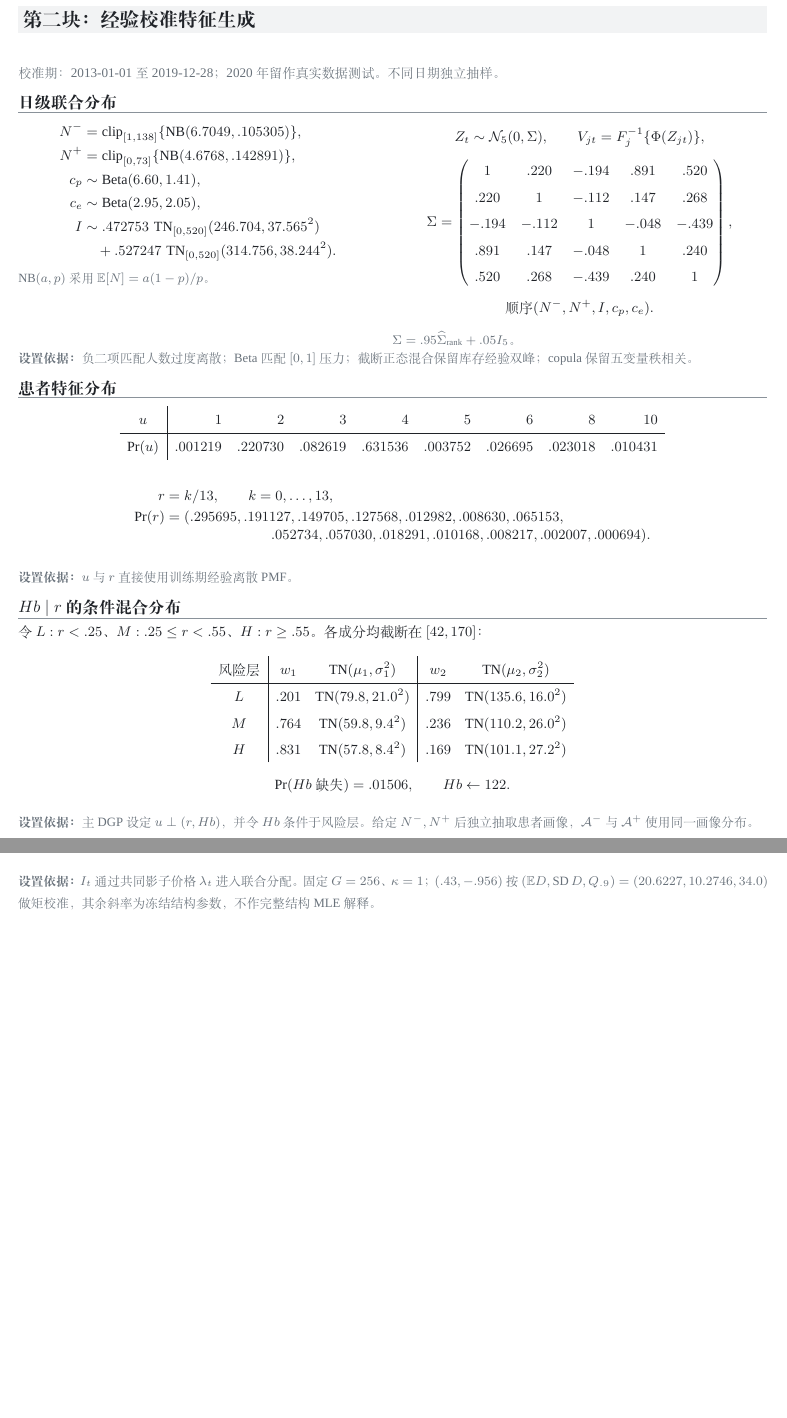
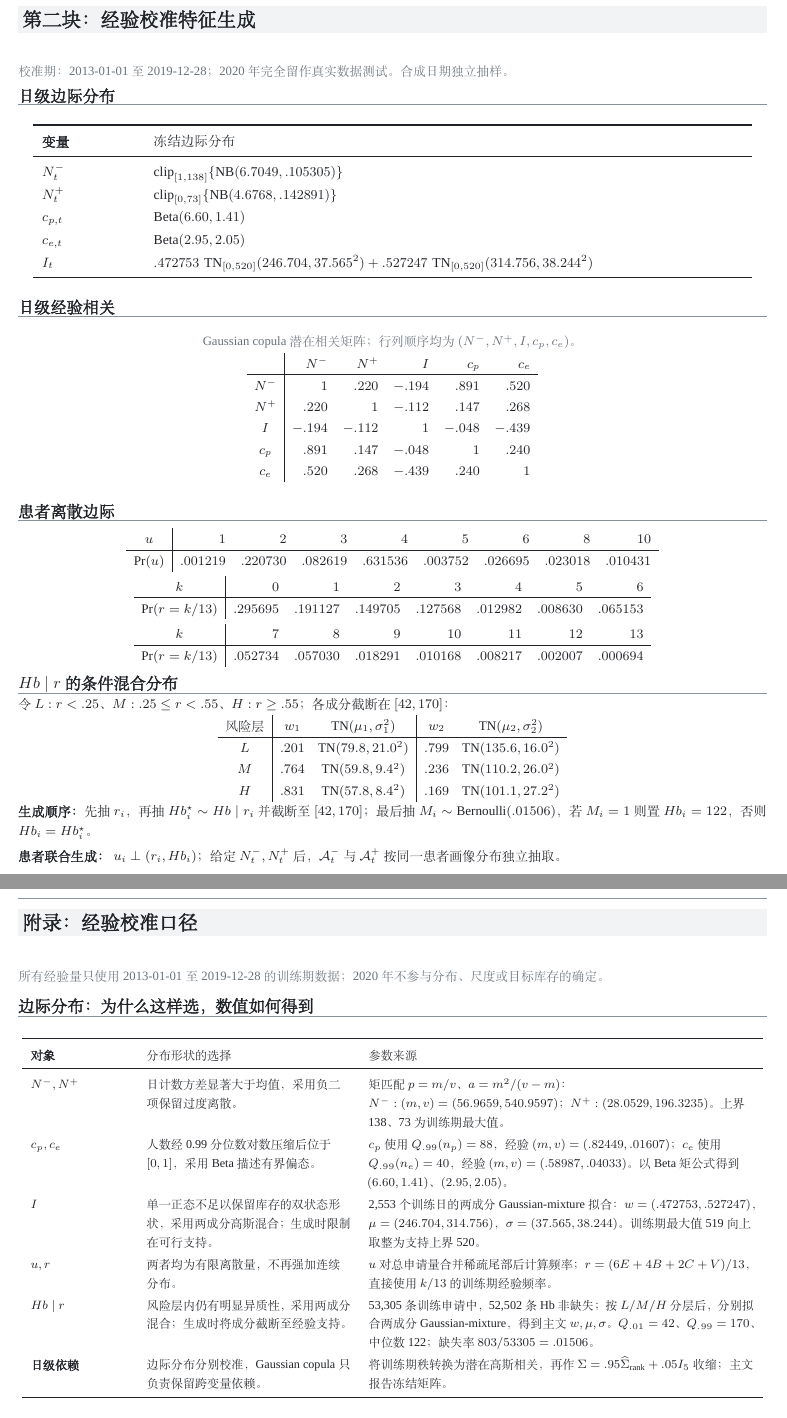
Before and after one commit to youth-flow/Data-Driven-Blood-Allocation, a LaTeX document (数值实验方案/v10/05_AXID_DC_v10_Empirically_Calibrated_DGP.tex): two parts of pages 2 and 3 of 3 before the commit and two parts of pages 2 and 4 of 4 after it, joined at a grey line, cut so that both start at the same text, the shorter picture padded with empty space. Compiled offline with XeLaTeX; a missing font is replaced by an installed copy or a similar font.

Commit message:
Revise empirically calibrated DGP document

```diff
--- a/数值实验方案/v10/05_AXID_DC_v10_Empirically_Calibrated_DGP.tex
+++ b/数值实验方案/v10/05_AXID_DC_v10_Empirically_Calibrated_DGP.tex
@@ -8,11 +8,12 @@
 \ifdefined\DGPFontPath
   \setCJKmainfont[
     Path=\DGPFontPath,
-    UprightFont=NotoSerifSC-Regular.ttf,
-    BoldFont=NotoSerifSC-Bold.ttf
-  ]{NotoSerifSC-Regular.ttf}
+    Extension=.ttf,
+    UprightFont=*-Regular,
+    BoldFont=*-Bold
+  ]{NotoSerifSC}
 \else
-  \setCJKmainfont{FandolSong}
+  \setCJKmainfont[AutoFakeBold=2.5]{STSong}
 \fi
 
 \definecolor{ink}{HTML}{202328}
@@ -26,13 +27,13 @@
 \setlength{\abovedisplayskip}{4pt}
 \setlength{\belowdisplayskip}{4pt}
 \setlength{\jot}{1pt}
-\renewcommand{\arraystretch}{1.18}
+\renewcommand{\arraystretch}{1.17}
 
 \pagestyle{fancy}
 \fancyhf{}
 \renewcommand{\headrulewidth}{0pt}
 \fancyfoot[L]{\fontsize{8}{9}\selectfont\color{muted} AXID-DC v10}
-\fancyfoot[R]{\fontsize{8}{9}\selectfont\color{muted}\thepage/3}
+\fancyfoot[R]{\fontsize{8}{9}\selectfont\color{muted}\thepage/4}
 
 \newcommand{\pagetitle}[1]{%
   \begin{center}
@@ -48,8 +49,8 @@
 \newcommand{\group}[1]{%
   \vspace{4pt}{\fontsize{11}{13}\selectfont\bfseries #1}\par
   \vspace{1pt}\color{rule}\hrule height .4pt\color{ink}\vspace{3pt}}
-\newcommand{\basis}[1]{%
-  \par\vspace{2pt}{\fontsize{8.5}{10}\selectfont\color{muted}\textbf{设置依据：}#1}\par}
+\newcommand{\smallnote}[1]{%
+  {\fontsize{8.5}{10}\selectfont\color{muted}#1}}
 \newcommand{\TN}{\operatorname{TN}}
 \newcommand{\NB}{\operatorname{NB}}
 \newcommand{\Beta}{\operatorname{Beta}}
@@ -160,73 +157,80 @@ c_{p,t},c_{e,t},\frac{I_t}{520},\frac{N_t^-}{138},
 
 \newpage
 
-% ==========================================================================
+% ============================================================================
 % Page 2
-% ==========================================================================
+% ============================================================================
 \pagetitle{第二块：经验校准特征生成}
 
-{\fontsize{8.8}{10.5}\selectfont\color{muted}
-校准期：2013-01-01 至 2019-12-28；2020 年留作真实数据测试。不同日期独立抽样。}
+\begingroup
+\fontsize{8.8}{10.4}\selectfont
+\renewcommand{\arraystretch}{1.06}
+\setlength{\abovedisplayskip}{1.5pt}
+\setlength{\belowdisplayskip}{1.5pt}
+\setlength{\abovedisplayshortskip}{1pt}
+\setlength{\belowdisplayshortskip}{1pt}
+\renewcommand{\group}[1]{%
+  \vspace{2pt}{\fontsize{10.8}{12.5}\selectfont\bfseries #1}\par
+  \vspace{.5pt}\color{rule}\hrule height .4pt\color{ink}\vspace{1.5pt}}
 
-\group{日级联合分布}
-\noindent
-\begin{minipage}[t]{.48\textwidth}
+\smallnote{校准期：2013-01-01 至 2019-12-28；2020 年完全留作真实数据测试。合成日期独立抽样。}
+
+\group{日级边际分布}
+\begin{center}
+\fontsize{9.1}{11}\selectfont
+\begin{tabularx}{.96\textwidth}{
+  >{\bfseries}p{22mm}
+  X}
+\toprule
+变量 & 冻结边际分布\\
+\midrule
+$N_t^-$ & $\operatorname{clip}_{[1,138]}\{\NB(6.7049,.105305)\}$\\
+$N_t^+$ & $\operatorname{clip}_{[0,73]}\{\NB(4.6768,.142891)\}$\\
+$c_{p,t}$ & $\Beta(6.60,1.41)$\\
+$c_{e,t}$ & $\Beta(2.95,2.05)$\\
+$I_t$ & $.472753\,\TN_{[0,520]}(246.704,37.565^2)
++.527247\,\TN_{[0,520]}(314.756,38.244^2)$\\
+\bottomrule
+\end{tabularx}
+\end{center}
+
+\group{日级经验相关}
+\begin{center}
+\smallnote{Gaussian copula 潜在相关矩阵；行列顺序均为 $(N^-,N^+,I,c_p,c_e)$。}
 \[
-\begin{aligned}
-N^-&=\operatorname{clip}_{[1,138]}
-\{\NB(6.7049,.105305)\},\\
-N^+&=\operatorname{clip}_{[0,73]}
-\{\NB(4.6768,.142891)\},\\
-c_p&\sim\Beta(6.60,1.41),\\
-c_e&\sim\Beta(2.95,2.05),\\
-I&\sim .472753\,\TN_{[0,520]}(246.704,37.565^2)\\
-&\quad+.527247\,\TN_{[0,520]}(314.756,38.244^2).
-\end{aligned}
+\begin{array}{c|rrrrr}
+ &N^-&N^+&I&c_p&c_e\\ \hline
+N^-&1& .220&-.194& .891& .520\\
+N^+&.220&1&-.112& .147& .268\\
+I&-.194&-.112&1&-.048&-.439\\
+c_p&.891& .147&-.048&1& .240\\
+c_e&.520& .268&-.439& .240&1
+\end{array}
 \]
-{\fontsize{8.4}{9.8}\selectfont\color{muted}
-$\NB(a,p)$ 采用 $\mathbb E[N]=a(1-p)/p$。}
-\end{minipage}
-\hfill
-\begin{minipage}[t]{.50\textwidth}
-\[
-Z_t\sim\mathcal N_5(0,\Sigma),\qquad
-V_{jt}=F_j^{-1}\{\Phi(Z_{jt})\},
-\]
-\[
-\Sigma=
-\begin{pmatrix}
-1& .220&-.194& .891& .520\\
-.220&1&-.112& .147& .268\\
--.194&-.112&1&-.048&-.439\\
-.891& .147&-.048&1& .240\\
-.520& .268&-.439& .240&1
-\end{pmatrix},
-\]
-\[
-\text{顺序 }(N^-,N^+,I,c_p,c_e).
-\]
-{\fontsize{8.4}{9.8}\selectfont\color{muted}
-$\Sigma=.95\widehat\Sigma_{\rm rank}+.05I_5$。}
-\end{minipage}
+\end{center}
 
-\basis{负二项匹配人数过度离散；Beta 匹配 $[0,1]$ 压力；截断正态混合保留库存经验双峰；copula 保留五变量秩相关。}
-
-\group{患者特征分布}
+\group{患者离散边际}
 \[
 \begin{array}{c|rrrrrrrr}
 u&1&2&3&4&5&6&8&10\\ \hline
 \Pr(u)&.001219&.220730&.082619&.631536&.003752&.026695&.023018&.010431
 \end{array}
 \]
-\begin{align*}
-r&=k/13,\qquad k=0,\ldots,13,\\[-2pt]
-\Pr(r)&=(.295695,.191127,.149705,.127568,.012982,.008630,.065153,\\[-4pt]
-&\hspace{25mm}.052734,.057030,.018291,.010168,.008217,.002007,.000694).
-\end{align*}
-\basis{$u$ 与 $r$ 直接使用训练期经验离散 PMF。}
+\[
+\begin{array}{c|rrrrrrr}
+k&0&1&2&3&4&5&6\\ \hline
+\Pr(r=k/13)&.295695&.191127&.149705&.127568&.012982&.008630&.065153
+\end{array}
+\]
+\[
+\begin{array}{c|rrrrrrr}
+k&7&8&9&10&11&12&13\\ \hline
+\Pr(r=k/13)&.052734&.057030&.018291&.010168&.008217&.002007&.000694
+\end{array}
+\]
 
 \group{$Hb\mid r$ 的条件混合分布}
-令 $L:r<.25$、$M:.25\le r<.55$、$H:r\ge.55$。各成分均截断在 $[42,170]$：
+令 $L:r<.25$、$M:.25\le r<.55$、$H:r\ge.55$；各成分截断在 $[42,170]$：
 \[
 \begin{array}{c|c@{\quad}c|c@{\quad}c}
 \text{风险层}&w_1&\TN(\mu_1,\sigma_1^2)&w_2&\TN(\mu_2,\sigma_2^2)\\ \hline
@@ -235,10 +239,13 @@ M&.764&\TN(59.8,9.4^2)&.236&\TN(110.2,26.0^2)\\
 H&.831&\TN(57.8,8.4^2)&.169&\TN(101.1,27.2^2)\\
 \end{array}
 \]
-\[
-\Pr(Hb\text{ 缺失})=.01506,\qquad Hb\leftarrow122.
-\]
-\basis{主 DGP 设定 $u\perp(r,Hb)$，并令 $Hb$ 条件于风险层。给定 $N^-,N^+$ 后独立抽取患者画像，$\mathcal A^-$ 与 $\mathcal A^+$ 使用同一画像分布。}
+\textbf{生成顺序：}
+先抽 $r_i$，再抽 $Hb_i^\star\sim Hb\mid r_i$ 并截断至 $[42,170]$；
+最后抽 $M_i\sim\operatorname{Bernoulli}(.01506)$，若 $M_i=1$ 则置 $Hb_i=122$，否则 $Hb_i=Hb_i^\star$。
+
+\textbf{患者联合生成：}
+$u_i\perp(r_i,Hb_i)$；给定 $N_t^-,N_t^+$ 后，$\mathcal A_t^-$ 与 $\mathcal A_t^+$ 按同一患者画像分布独立抽取。
+\endgroup
 
 \newpage
 
@@ -321,5 +340,3 @@ Y_i(\lambda_t)=
 \qquad\text{\bfseries 患者-患者交互},
 \]
 \[
-(c_{p,t},c_{e,t})\times(\ell_i,r_i)
-\longrightarrow \phi_{it}
@@ -326,3 +346,61 @@ Y_i(\lambda_t)=
 \qquad\text{\bfseries 日级状态-患者交互}.
 \]
-\basis{$I_t$ 通过共同影子价格 $\lambda_t$ 进入联合分配。固定 $G=256$、$\kappa=1$；$(.43,-.956)$ 按 $(\mathbb ED,\operatorname{SD}D,Q_{.9})=(20.6227,10.2746,34.0)$ 做矩校准，其余斜率为冻结结构参数，不作完整结构 MLE 解释。}
+
+\newpage
+
+% ============================================================================
+% Page 4 -- Appendix
+% ============================================================================
+\pagetitle{附录：经验校准口径}
+
+\smallnote{所有经验量只使用 2013-01-01 至 2019-12-28 的训练期数据；2020 年不参与分布、尺度或目标库存的确定。}
+
+\group{边际分布：为什么这样选，数值如何得到}
+\begin{center}
+\fontsize{8.1}{9.7}\selectfont
+\begin{tabularx}{.99\textwidth}{
+  >{\bfseries\raggedright\arraybackslash}p{23mm}
+  >{\raggedright\arraybackslash}p{48mm}
+  >{\raggedright\arraybackslash}X}
+\toprule
+对象 & 分布形状的选择 & 参数来源\\
+\midrule
+$N^-,N^+$ &
+日计数方差显著大于均值，采用负二项保留过度离散。 &
+矩匹配 $p=m/v$、$a=m^2/(v-m)$：
+$N^-:(m,v)=(56.9659,540.9597)$；
+$N^+:(28.0529,196.3235)$。
+上界 138、73 为训练期最大值。\\
+
+$c_p,c_e$ &
+人数经 0.99 分位数对数压缩后位于 $[0,1]$，采用 Beta 描述有界偏态。 &
+$c_p$ 使用 $Q_{.99}(n_p)=88$，经验 $(m,v)=(.82449,.01607)$；
+$c_e$ 使用 $Q_{.99}(n_e)=40$，经验 $(m,v)=(.58987,.04033)$。
+以 Beta 矩公式得到 $(6.60,1.41)$、$(2.95,2.05)$。\\
+
+$I$ &
+单一正态不足以保留库存的双状态形状，采用两成分高斯混合；生成时限制在可行支持。 &
+2,553 个训练日的两成分 Gaussian-mixture 拟合：
+$w=(.472753,.527247)$，
+$\mu=(246.704,314.756)$，
+$\sigma=(37.565,38.244)$。
+训练期最大值 519 向上取整为支持上界 520。\\
+
+$u,r$ &
+两者均为有限离散量，不再强加连续分布。 &
+$u$ 对总申请量合并稀疏尾部后计算频率；
+$r=(6E+4B+2C+V)/13$，直接使用 $k/13$ 的训练期经验频率。\\
+
+$Hb\mid r$ &
+风险层内仍有明显异质性，采用两成分混合；生成时将成分截断至经验支持。 &
+53,305 条训练申请中，52,502 条 Hb 非缺失；按 $L/M/H$ 分层后，
+分别拟合两成分 Gaussian-mixture，得到主文 $w,\mu,\sigma$。
+$Q_{.01}=42$、$Q_{.99}=170$、中位数 122；缺失率 $803/53305=.01506$。\\
+
+日级依赖 &
+边际分布分别校准，Gaussian copula 只负责保留跨变量依赖。 &
+将训练期秩转换为潜在高斯相关，再作
+$\Sigma=.95\widehat\Sigma_{\rm rank}+.05I_5$ 收缩；主文报告冻结矩阵。\\
+\bottomrule
+\end{tabularx}
+\end{center}
```
Also changed, not shown: 数值实验方案/v10/05_AXID_DC_v10_Empirically_Calibrated_DGP.pdf, 数值实验方案/v10/05_AXID_DC_v10_Empirically_Calibrated_DGP.tex (193 more changed lines).
